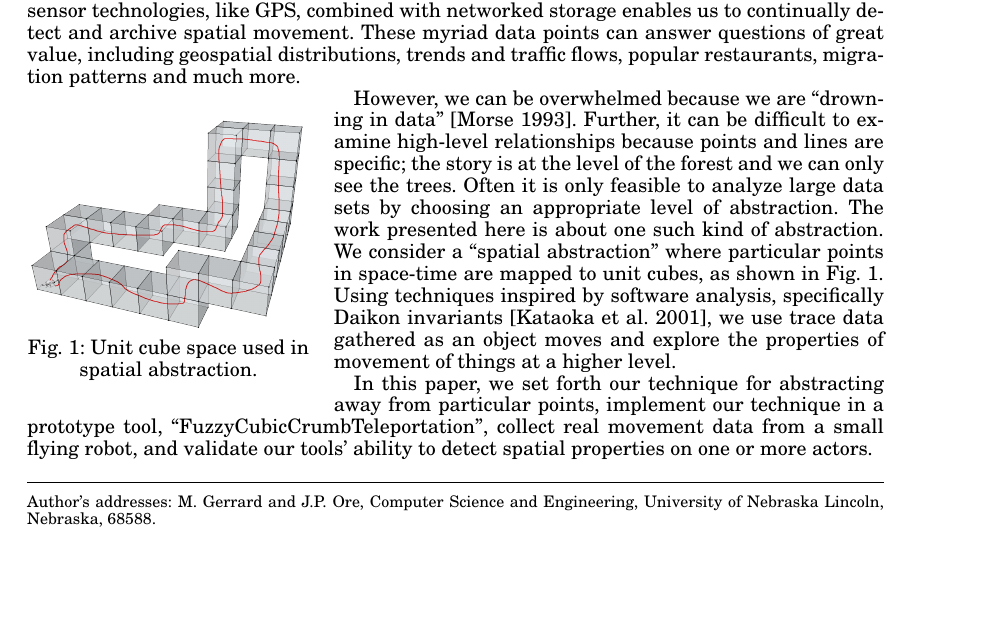
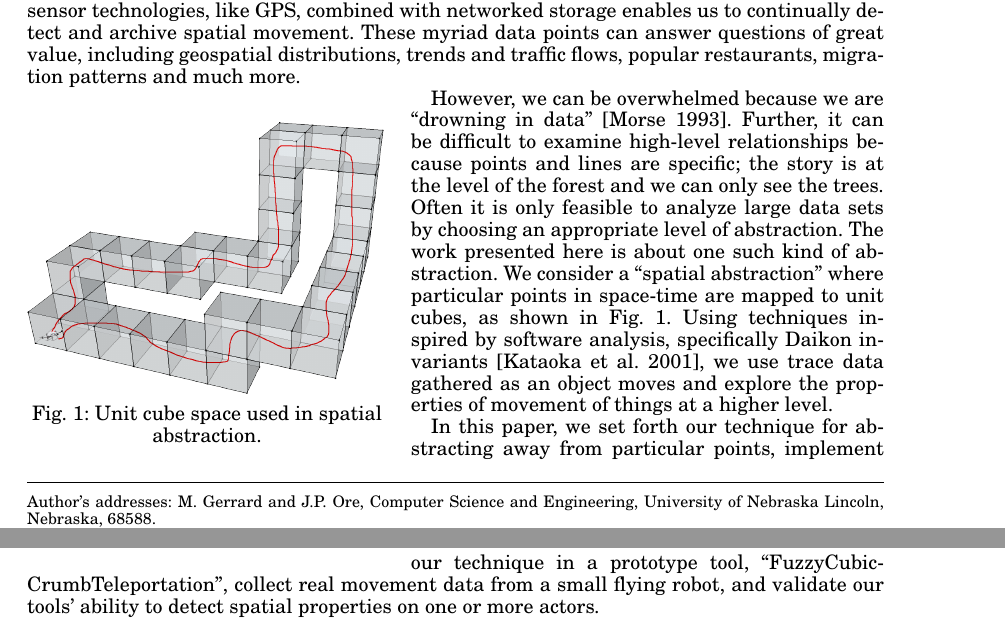
Before and after one commit to jpwco/990_Abstraction_Refinement, a LaTeX paper (PAPER/990_Fall2014_FinalPaper.tex, which reads PAPER/intro.tex): part of page 1 of 8 before the commit and two parts of pages 1 and 2 of 8 after it, the two joined at a grey line, cut so that both start at the same text, the shorter picture padded with empty space. Compiled offline with pdfLaTeX.

Commit message:
updated overview image

```diff
--- a/PAPER/intro.tex
+++ b/PAPER/intro.tex
@@ -4,9 +4,9 @@ The world is full of moving things, and increasingly, things know where they are
 Ubiquitous sensor technologies, like GPS, combined with networked storage enables us to continually detect and archive spatial movement.
 These myriad data points can answer questions of great value, including geospatial distributions, trends and traffic flows, popular restaurants, migration patterns and much more.
 
-\begin{wrapfigure}{l}{0.33\textwidth}
+\begin{wrapfigure}{l}{0.42\textwidth}
   \centering
-  \includegraphics[width=0.32\textwidth]{./figures/path_overview}
+  \includegraphics[width=0.42\textwidth]{./figures/path_overview}
   \caption{Unit cube space used in spatial abstraction.}
   \label{fig:unitCubes}
 \end{wrapfigure}
```
